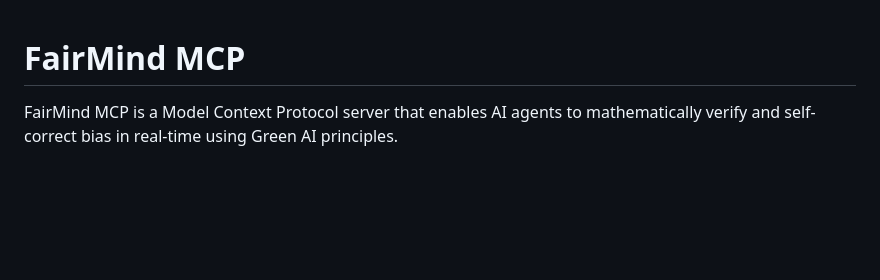
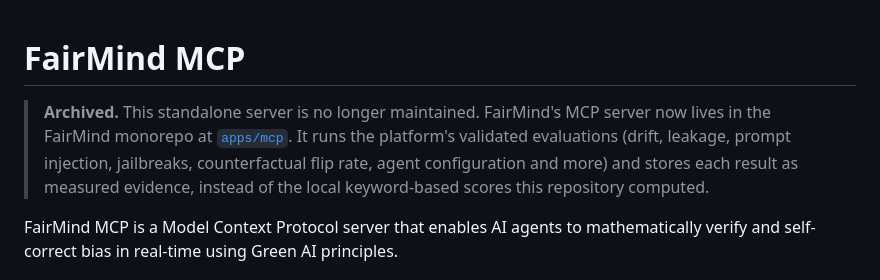
Before and after one commit to adhit-r/fairmind-mcp, a Markdown page: README.md, the part around the change. Drawn GitHub-style; blank space fills up the shorter version.

Commit message:
Point to the maintained MCP server in the FairMind monorepo
Co-Authored-By: Claude Opus 5.5 <noreply@anthropic.com>

```diff
--- a/README.md
+++ b/README.md
@@ -1,4 +1,10 @@
 # FairMind MCP
+
+> **Archived.** This standalone server is no longer maintained. FairMind's MCP server now lives in the
+> FairMind monorepo at [`apps/mcp`](https://github.com/adhit-r/fairmind/tree/main/apps/mcp). It runs the
+> platform's validated evaluations (drift, leakage, prompt injection, jailbreaks, counterfactual flip
+> rate, agent configuration and more) and stores each result as measured evidence, instead of the local
+> keyword-based scores this repository computed.
 
 FairMind MCP is a Model Context Protocol server that enables AI agents to mathematically verify and self-correct bias in real-time using Green AI principles.
 
```
